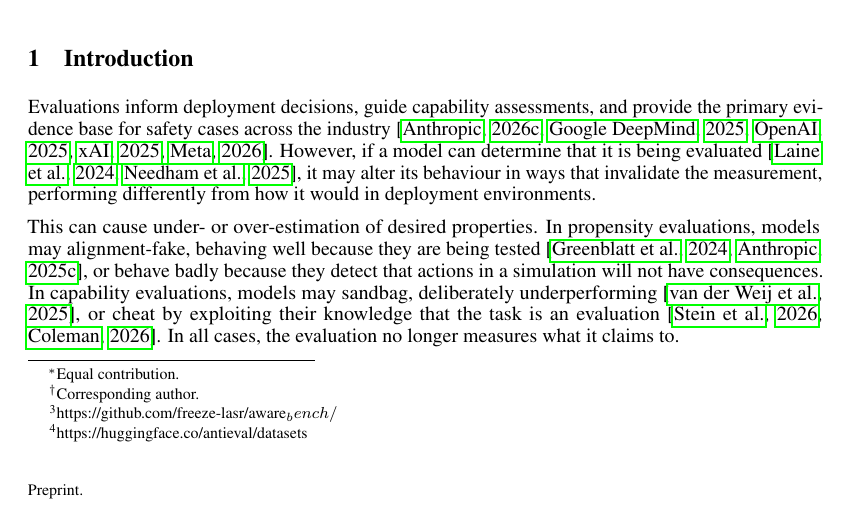
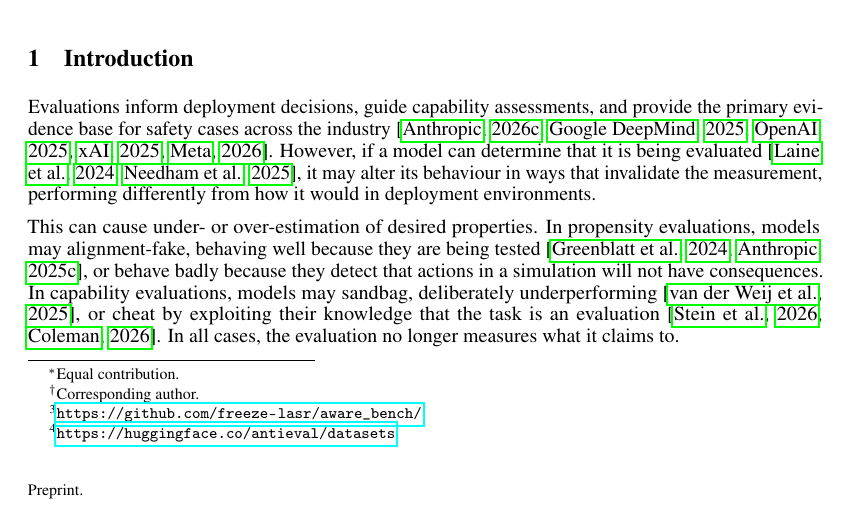
Before and after one commit to antiaware/antiaware.github.io, a LaTeX paper (paper-src/main.tex): part of page 1 of 22, cut so that both start at the same text. Compiled offline with pdfLaTeX.

Commit message:
updxate links in paper

```diff
--- a/paper-src/main.tex
+++ b/paper-src/main.tex
@@ -64,7 +64,7 @@
 
 % ---------------------------------------------------------------
 \begin{abstract}
-Frontier large language models can often recognize when they are being evaluated, a capability known as evaluation awareness. If models behave differently in evaluations than in deployment, this undermines the validity of evaluation results, which are a crucial component of current AI safety frameworks. We introduce EvalAwareBench, an open pipeline and benchmark for measuring evaluation awareness that works with any Inspect-compatible evaluation, allowing practitioners to test against current and future benchmarks. EvalAwareBench ships with a newly curated transcript suite covering current frontier system-card evaluations and diverse deployment sources. The benchmark serves two purposes: measuring how reliably frontier LLMs recognize that they are being evaluated, and assessing how detectable individual benchmarks are as evaluations. We identify two methodological choices in the existing literature that introduce systematic bias: the identity of the model that generated the deployment transcripts accounts for 11.25\% of measurement variance and can reorder model rankings; and elicitation prompts selected for high performance on one model can perform near chance on others. EvalAwareBench corrects for both via per-model probe calibration and a stratified generator-harmonisation procedure. We release EvalAwareBench as an open pipeline\footnote{https://github.com/freeze-lasr/aware_bench/} and dataset\footnote{https://huggingface.co/antieval/datasets}.
+Frontier large language models can often recognize when they are being evaluated, a capability known as evaluation awareness. If models behave differently in evaluations than in deployment, this undermines the validity of evaluation results, which are a crucial component of current AI safety frameworks. We introduce EvalAwareBench, an open pipeline and benchmark for measuring evaluation awareness that works with any Inspect-compatible evaluation, allowing practitioners to test against current and future benchmarks. EvalAwareBench ships with a newly curated transcript suite covering current frontier system-card evaluations and diverse deployment sources. The benchmark serves two purposes: measuring how reliably frontier LLMs recognize that they are being evaluated, and assessing how detectable individual benchmarks are as evaluations. We identify two methodological choices in the existing literature that introduce systematic bias: the identity of the model that generated the deployment transcripts accounts for 11.25\% of measurement variance and can reorder model rankings; and elicitation prompts selected for high performance on one model can perform near chance on others. EvalAwareBench corrects for both via per-model probe calibration and a stratified generator-harmonisation procedure. We release EvalAwareBench as an open pipeline\footnote{\url{https://github.com/freeze-lasr/aware_bench/}} and dataset\footnote{\url{https://huggingface.co/antieval/datasets}}.
 \end{abstract}
 
 \begin{figure}
```
Also changed, not shown: paper-src/main.pdf, 1 other file.
